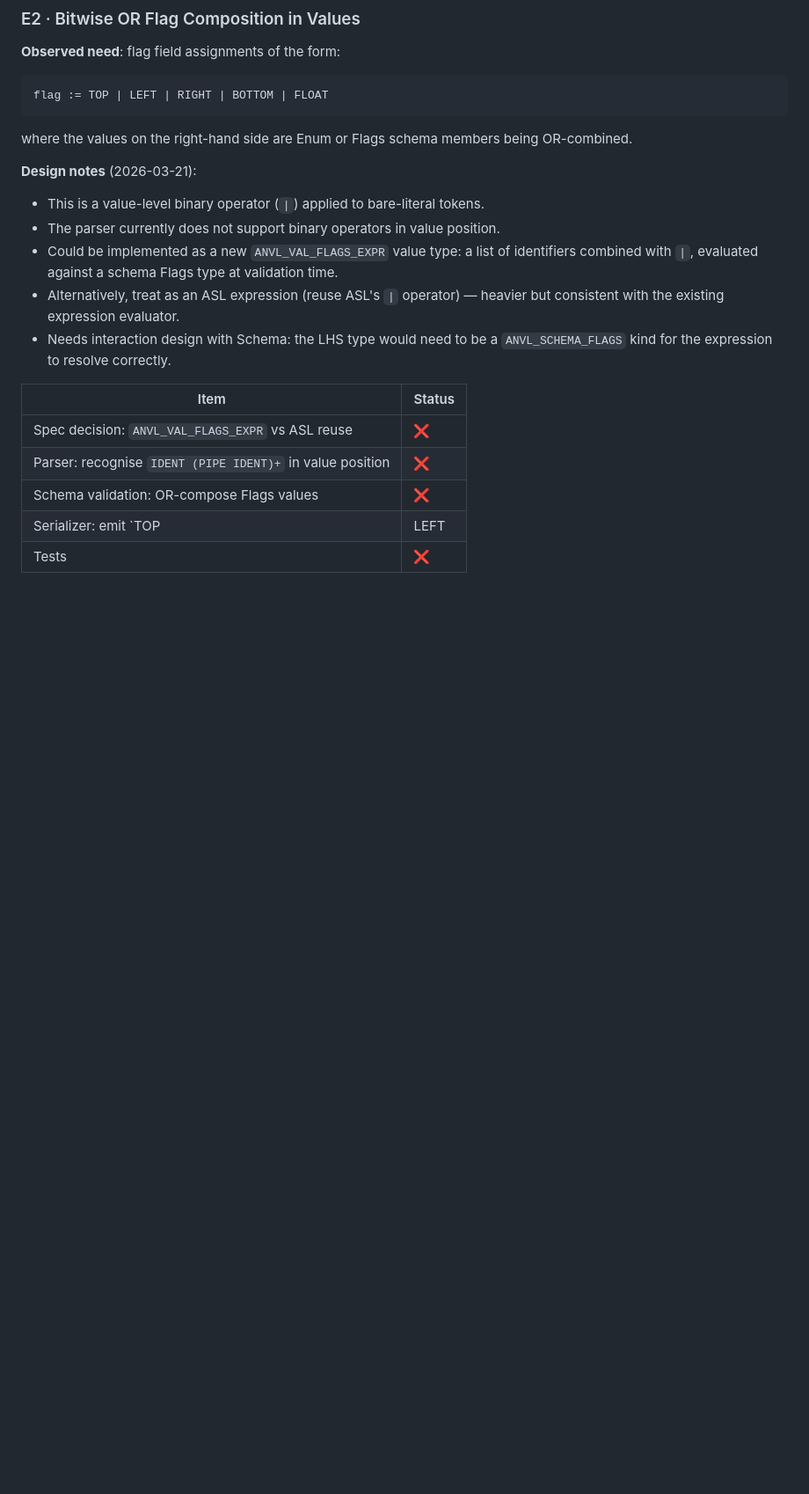
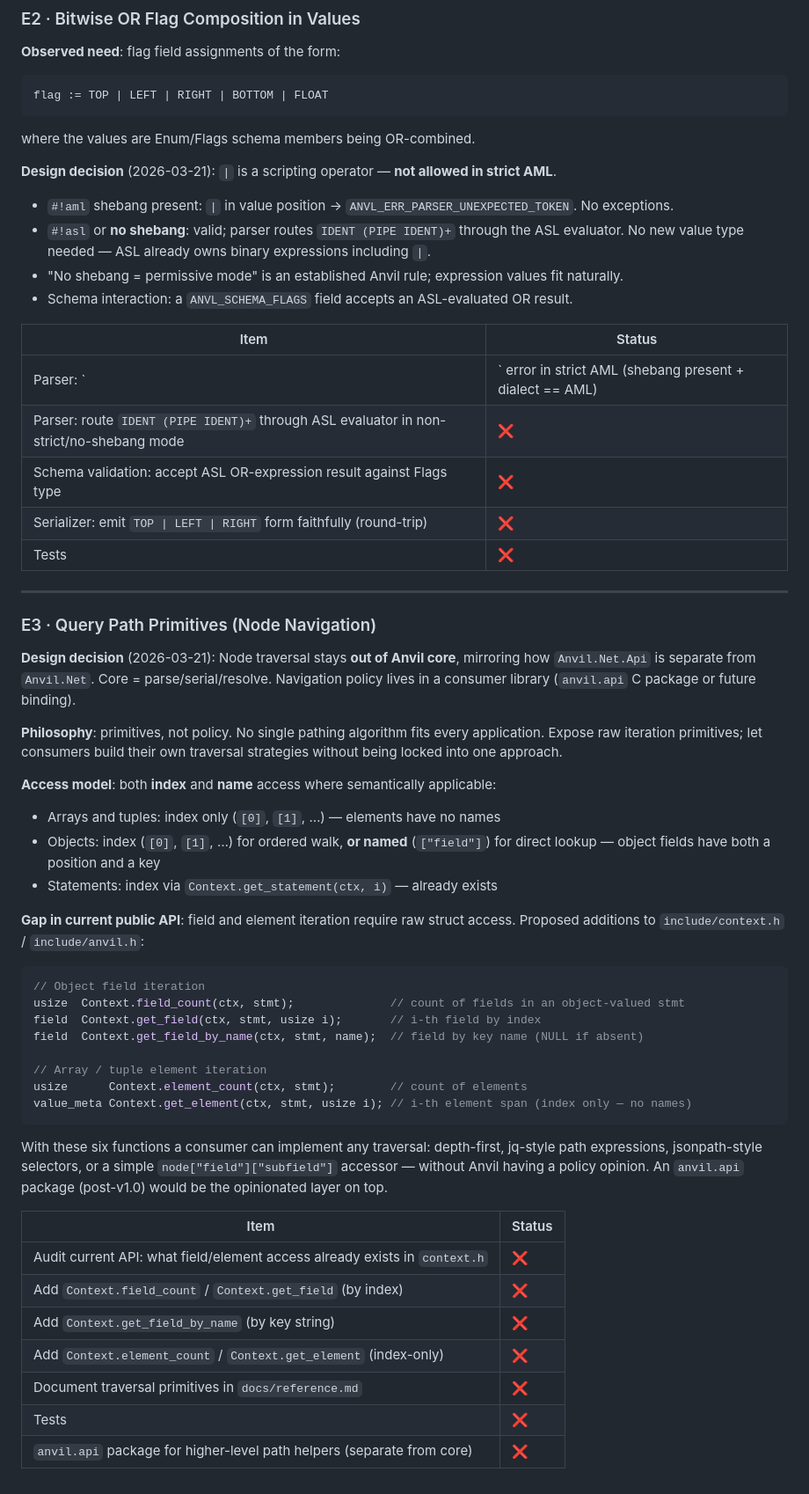
Before and after one commit to TheBadkraft/anvil, a Markdown page: docs/port-checklist.md, the part around one of its changes. Shown at 88% size. GitHub-like rendering; blank space fills up the shorter version.

Commit message:
docs: update Phase 4 gates and finalize E2/E3 enhancement notes
- Sigma.Collections: mark as judicious/audit-driven, not blanket adoption
- Public API freeze: clarify this applies to Anvil.Net; soft freeze in
  effect for C port (no new breaking changes)
- E2 (flag OR): finalize design decision - | is a scripting op, forbidden
- E3 (query primitives): add named field access alongside index access;
  arrays/tuples are index-only; objects support both index and name lookup;
  anvil.api for policy-level traversal (separate from core)

````diff
--- a/docs/port-checklist.md
+++ b/docs/port-checklist.md
@@ -249,22 +249,64 @@ is natural and worth supporting as a first-class syntax for top-level named bloc
 ```anvl
 flag := TOP | LEFT | RIGHT | BOTTOM | FLOAT
 ```
-where the values on the right-hand side are Enum or Flags schema members being OR-combined.
+where the values are Enum/Flags schema members being OR-combined.
 
-**Design notes** (2026-03-21):
-- This is a value-level binary operator (`|`) applied to bare-literal tokens.
-- The parser currently does not support binary operators in value position.
-- Could be implemented as a new `ANVL_VAL_FLAGS_EXPR` value type: a list of identifiers
-  combined with `|`, evaluated against a schema Flags type at validation time.
-- Alternatively, treat as an ASL expression (reuse ASL's `|` operator) — heavier but
-  consistent with the existing expression evaluator.
-- Needs interaction design with Schema: the LHS type would need to be a `ANVL_SCHEMA_FLAGS`
-  kind for the expression to resolve correctly.
+**Design decision** (2026-03-21): `|` is a scripting operator — **not allowed in strict AML**.
+- `#!aml` shebang present: `|` in value position → `ANVL_ERR_PARSER_UNEXPECTED_TOKEN`. No exceptions.
+- `#!asl` or **no shebang**: valid; parser routes `IDENT (PIPE IDENT)+` through the ASL
+  evaluator. No new value type needed — ASL already owns binary expressions including `|`.
+- "No shebang = permissive mode" is an established Anvil rule; expression values fit naturally.
+- Schema interaction: a `ANVL_SCHEMA_FLAGS` field accepts an ASL-evaluated OR result.
 
 | Item | Status |
 |------|--------|
-| Spec decision: `ANVL_VAL_FLAGS_EXPR` vs ASL reuse | ❌ |
-| Parser: recognise `IDENT (PIPE IDENT)+` in value position | ❌ |
-| Schema validation: OR-compose Flags values | ❌ |
-| Serializer: emit `TOP | LEFT | RIGHT` form faithfully | ❌ |
+| Parser: `|` error in strict AML (shebang present + dialect == AML) | ❌ |
+| Parser: route `IDENT (PIPE IDENT)+` through ASL evaluator in non-strict/no-shebang mode | ❌ |
+| Schema validation: accept ASL OR-expression result against Flags type | ❌ |
+| Serializer: emit `TOP \| LEFT \| RIGHT` form faithfully (round-trip) | ❌ |
 | Tests | ❌ |
+
+---
+
+### E3 · Query Path Primitives (Node Navigation)
+
+**Design decision** (2026-03-21): Node traversal stays **out of Anvil core**, mirroring how
+`Anvil.Net.Api` is separate from `Anvil.Net`. Core = parse/serial/resolve. Navigation policy
+lives in a consumer library (`anvil.api` C package or future binding).
+
+**Philosophy**: primitives, not policy. No single pathing algorithm fits every application.
+Expose raw iteration primitives; let consumers build their own traversal strategies without
+being locked into one approach.
+
+**Access model**: both **index** and **name** access where semantically applicable:
+- Arrays and tuples: index only (`[0]`, `[1]`, …) — elements have no names
+- Objects: index (`[0]`, `[1]`, …) for ordered walk, **or named** (`["field"]`) for direct
+  lookup — object fields have both a position and a key
+- Statements: index via `Context.get_statement(ctx, i)` — already exists
+
+**Gap in current public API**: field and element iteration require raw struct access.
+Proposed additions to `include/context.h` / `include/anvil.h`:
+```c
+// Object field iteration
+usize  Context.field_count(ctx, stmt);              // count of fields in an object-valued stmt
+field  Context.get_field(ctx, stmt, usize i);       // i-th field by index
+field  Context.get_field_by_name(ctx, stmt, name);  // field by key name (NULL if absent)
+
+// Array / tuple element iteration
+usize      Context.element_count(ctx, stmt);        // count of elements
+value_meta Context.get_element(ctx, stmt, usize i); // i-th element span (index only — no names)
+```
+With these six functions a consumer can implement any traversal: depth-first, jq-style path
+expressions, jsonpath-style selectors, or a simple `node["field"]["subfield"]` accessor —
+without Anvil having a policy opinion. An `anvil.api` package (post-v1.0) would be the
+opinionated layer on top.
+
+| Item | Status |
+|------|--------|
+| Audit current API: what field/element access already exists in `context.h` | ❌ |
+| Add `Context.field_count` / `Context.get_field` (by index) | ❌ |
+| Add `Context.get_field_by_name` (by key string) | ❌ |
+| Add `Context.element_count` / `Context.get_element` (index-only) | ❌ |
+| Document traversal primitives in `docs/reference.md` | ❌ |
+| Tests | ❌ |
+| `anvil.api` package for higher-level path helpers (separate from core) | ❌ |
````
Also changed, not shown: other parts of docs/port-checklist.md (+3 -3 lines).
